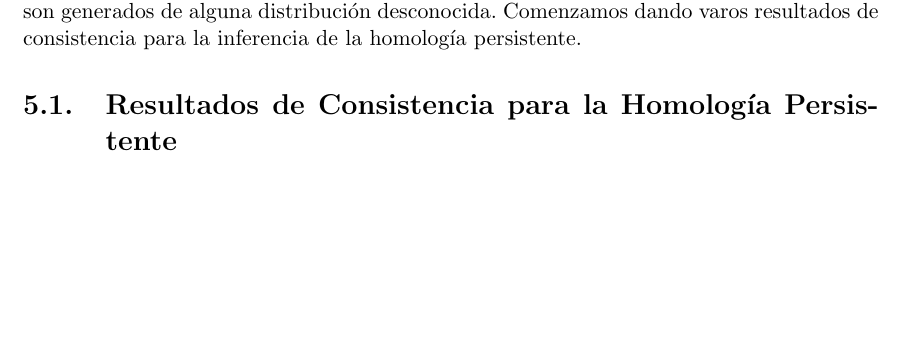
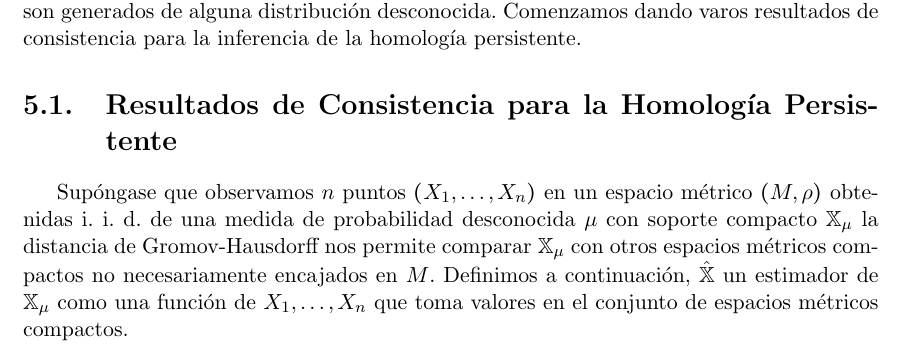
Before and after one commit to SolidTitanium/NTesisRepo, a LaTeX thesis (FastBin/Tesis_LM_German-Felix(Copy_0)(1)/main.tex, which reads FastBin/Tesis_LM_German-Felix(Copy_0)(1)/Capitulo-5.tex): part of page 49 of 60, cut so that both start at the same text, the shorter picture padded with empty space. Compiled offline with pdfLaTeX.

Commit message:
eat the frog

```diff
--- a/FastBin/Tesis_LM_German-Felix(Copy_0)(1)/Capitulo-5.tex
+++ b/FastBin/Tesis_LM_German-Felix(Copy_0)(1)/Capitulo-5.tex
@@ -7,3 +7,10 @@ considerando que los datos son generados de alguna distribuci\'on desconocida.
 Comenzamos dando varos resultados de consistencia para la inferencia de la homolog\'ia persistente.
 
 \section{Resultados de Consistencia para la Homolog\'ia Persistente}
+
+Sup\'ongase que observamos $n$ puntos $\cpar{X_{1},\dots,X_{n}}$ en un espacio m\'etrico
+$\cpar{M,\rho}$ obtenidas i. i. d. de una medida de probabilidad desconocida $\mu$ con
+soporte compacto $\mathbb{X}_{\mu}$ la distancia de Gromov-Hausdorff nos permite comparar
+$\mathbb{X}_{\mu}$ con otros espacios m\'etricos compactos no necesariamente encajados en $M$.
+Definimos a continuaci\'on, $\hat{\mathbb{X}}$ un estimador de $\mathbb{X}_{\mu}$
+como una funci\'on de $X_{1},\dots,X_{n}$ que toma valores en el conjunto de espacios m\'etricos compactos.
```
Also changed, not shown: FastBin/Tesis_LM_German-Felix(Copy_0)(1)/main.pdf.
